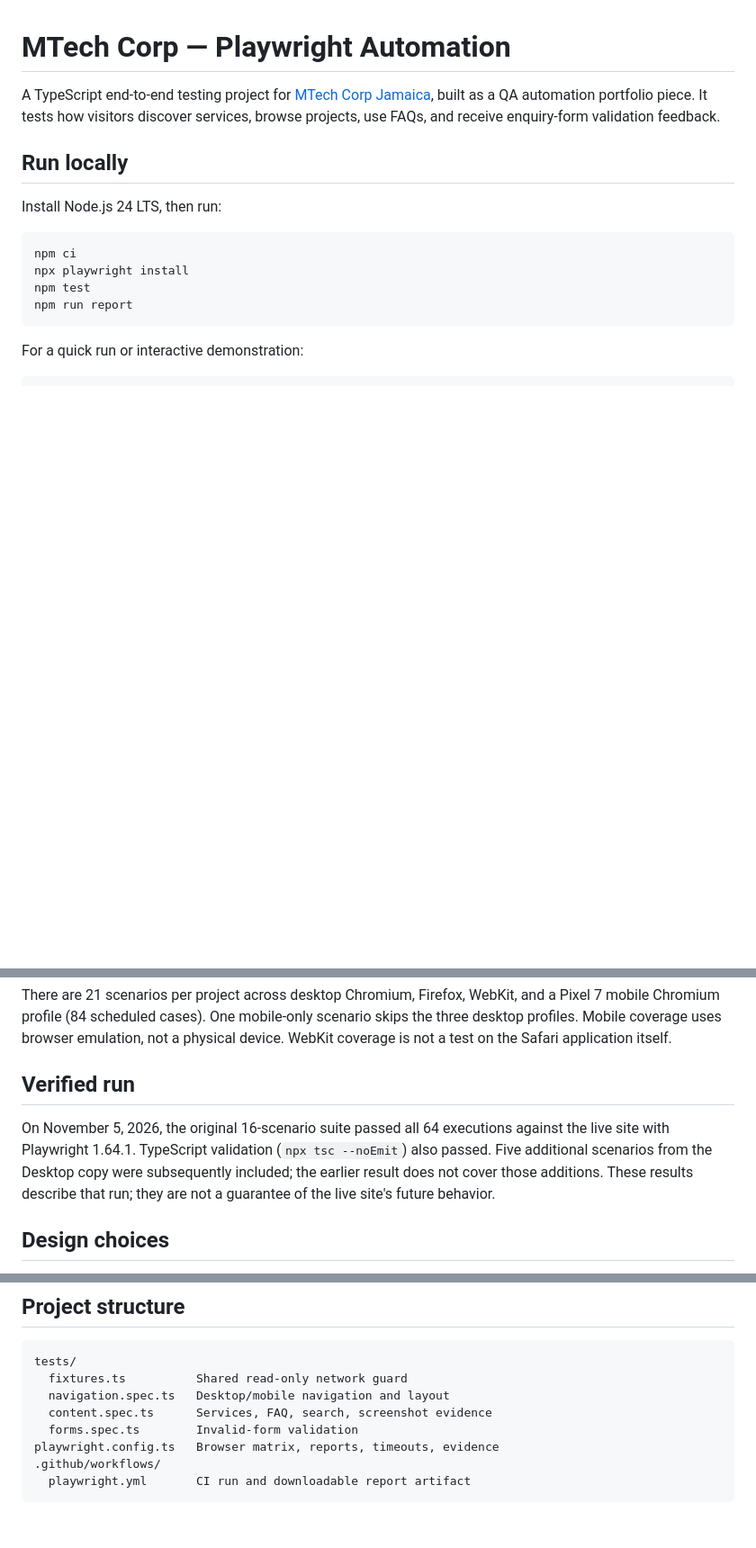
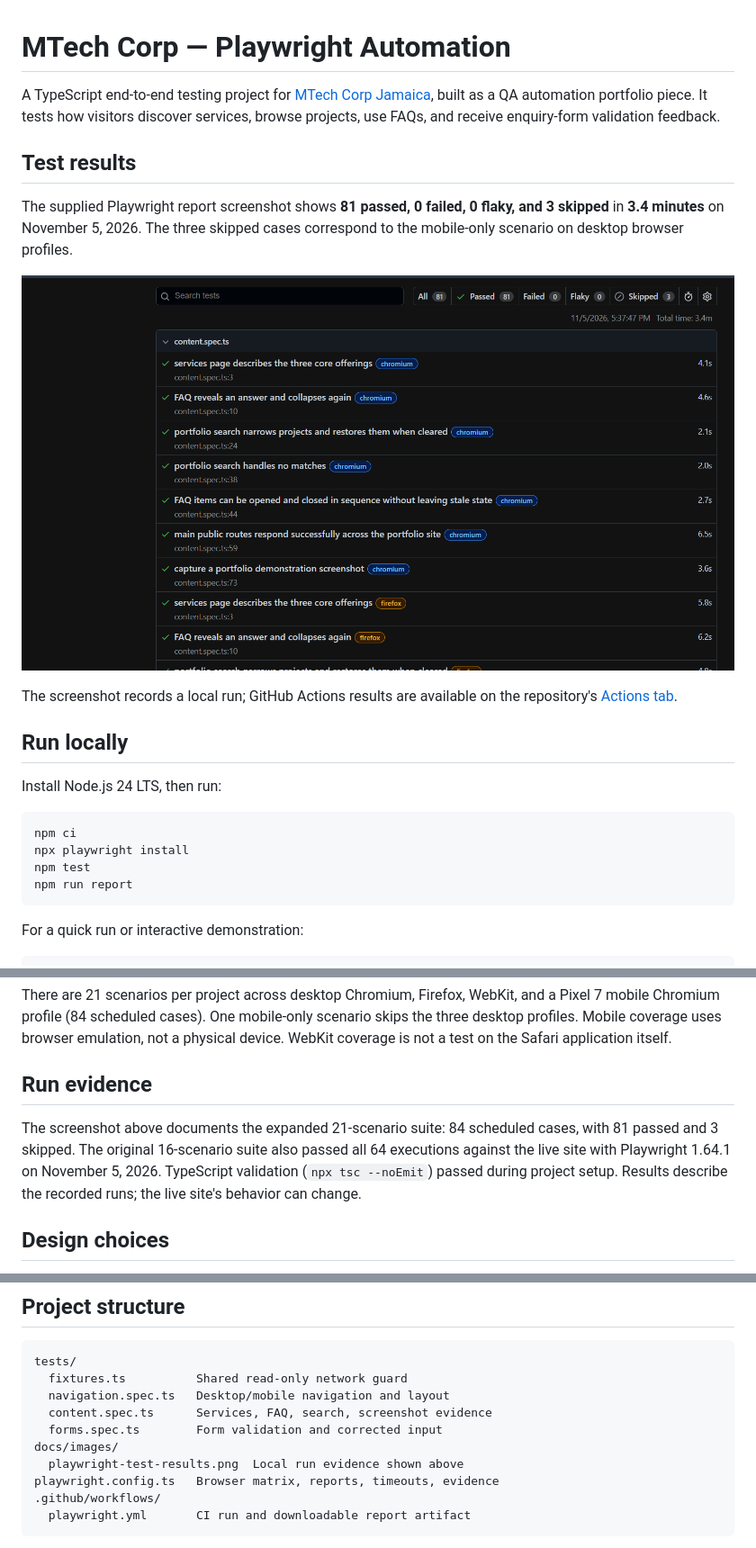
Before and after one commit to Moya876/mtech-playwright-automation, a Markdown page: README.md, 3 parts joined by grey strips. Shown at 90% size. Drawn GitHub-style; pictures changed too: docs/images/playwright-test-results.png (added); blank space fills up the shorter version.

Commit message:
Add clean Playwright results screenshot and README evidence

```diff
--- a/README.md
+++ b/README.md
@@ -1,6 +1,14 @@
 # MTech Corp — Playwright Automation
 
 A TypeScript end-to-end testing project for [MTech Corp Jamaica](https://mtechcorpja.com), built as a QA automation portfolio piece. It tests how visitors discover services, browse projects, use FAQs, and receive enquiry-form validation feedback.
+
+## Test results
+
+The supplied Playwright report screenshot shows **81 passed, 0 failed, 0 flaky, and 3 skipped** in **3.4 minutes** on November 5, 2026. The three skipped cases correspond to the mobile-only scenario on desktop browser profiles.
+
+![Playwright HTML report showing 81 passed tests, zero failures, zero flaky tests, and three skipped cases](docs/images/playwright-test-results.png)
+
+The screenshot records a local run; GitHub Actions results are available on the repository's [Actions tab](https://github.com/Moya876/mtech-playwright-automation/actions).
 
 ## Run locally
 
@@ -41,9 +49,9 @@ On Linux, install browser system dependencies with `npx playwright install --wit
 
 There are 21 scenarios per project across desktop Chromium, Firefox, WebKit, and a Pixel 7 mobile Chromium profile (84 scheduled cases). One mobile-only scenario skips the three desktop profiles. Mobile coverage uses browser emulation, not a physical device. WebKit coverage is not a test on the Safari application itself.
 
-## Verified run
+## Run evidence
 
-On November 5, 2026, the original 16-scenario suite passed all 64 executions against the live site with Playwright 1.64.1. TypeScript validation (`npx tsc --noEmit`) also passed. Five additional scenarios from the Desktop copy were subsequently included; the earlier result does not cover those additions. These results describe that run; they are not a guarantee of the live site's future behavior.
+The screenshot above documents the expanded 21-scenario suite: 84 scheduled cases, with 81 passed and 3 skipped. The original 16-scenario suite also passed all 64 executions against the live site with Playwright 1.64.1 on November 5, 2026. TypeScript validation (`npx tsc --noEmit`) passed during project setup. Results describe the recorded runs; the live site's behavior can change.
 
 ## Design choices
 
@@ -61,7 +69,9 @@ tests/
   fixtures.ts          Shared read-only network guard
   navigation.spec.ts   Desktop/mobile navigation and layout
   content.spec.ts      Services, FAQ, search, screenshot evidence
-  forms.spec.ts        Invalid-form validation
+  forms.spec.ts        Form validation and corrected input
+docs/images/
+  playwright-test-results.png  Local run evidence shown above
 playwright.config.ts   Browser matrix, reports, timeouts, evidence
 .github/workflows/
   playwright.yml       CI run and downloadable report artifact
```
Also changed, not shown: other parts of README.md (+1 -1 lines).
